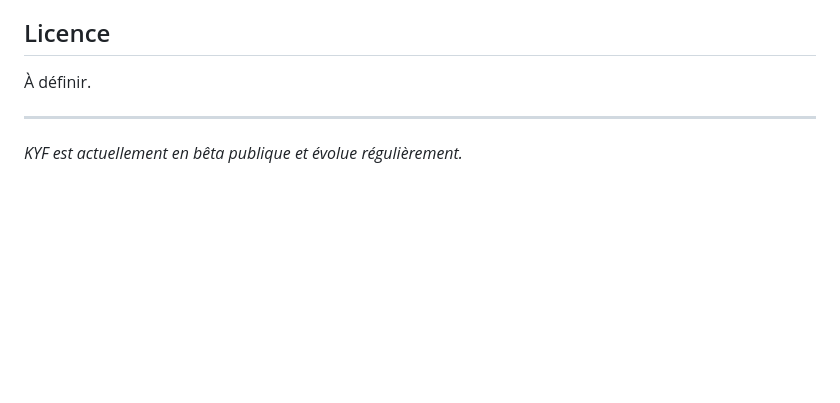
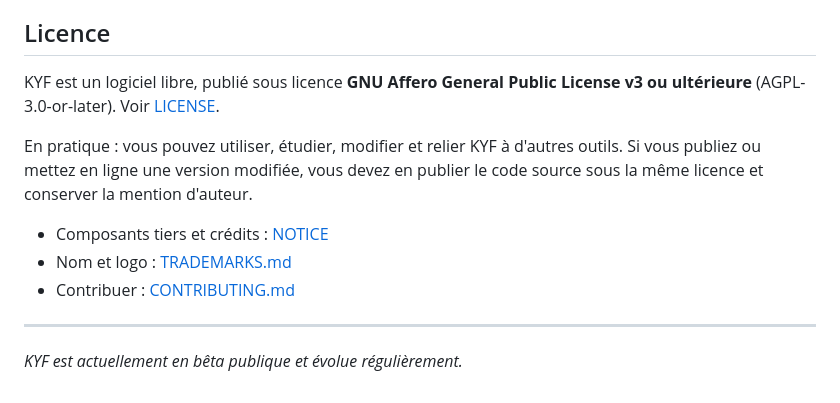
Before and after one commit to KeepYourFolio/keepyourfolio, a Markdown page: README.md, the part around the change. Drawn GitHub-style; blank space fills up the shorter version.

```diff
--- a/README.md
+++ b/README.md
@@ -87,7 +87,13 @@ KYF s'appuie sur plusieurs sources et contributions communautaires (Yahoo Financ
 
 ## Licence
 
-À définir.
+KYF est un logiciel libre, publié sous licence **GNU Affero General Public License v3 ou ultérieure** (AGPL-3.0-or-later). Voir [LICENSE](LICENSE).
+
+En pratique : vous pouvez utiliser, étudier, modifier et relier KYF à d'autres outils. Si vous publiez ou mettez en ligne une version modifiée, vous devez en publier le code source sous la même licence et conserver la mention d'auteur.
+
+- Composants tiers et crédits : [NOTICE](NOTICE)
+- Nom et logo : [TRADEMARKS.md](TRADEMARKS.md)
+- Contribuer : [CONTRIBUTING.md](CONTRIBUTING.md)
 
 ---
 
```
